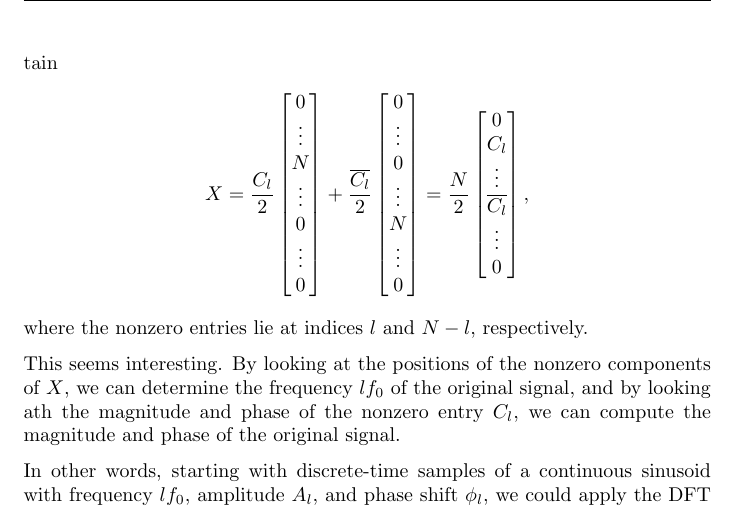
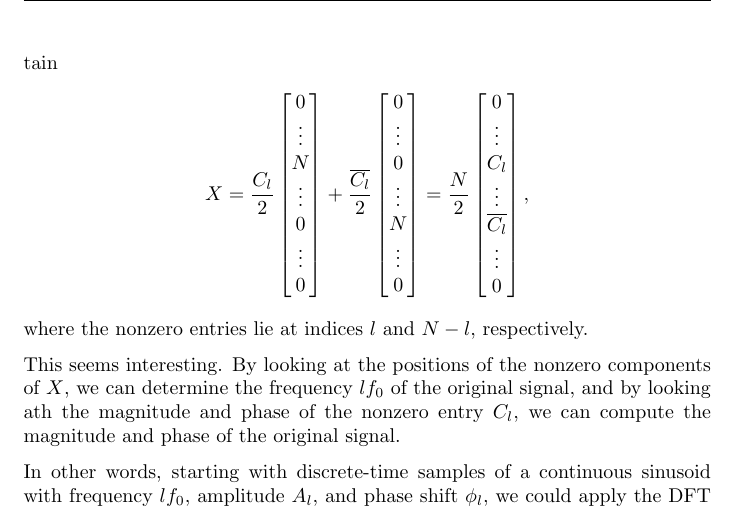
Before and after one commit to rahularya50/EE16B-Notes, a LaTeX document (lecture_26/main.tex): part of page 5 of 6, cut so that both start at the same text. Compiled offline with pdfLaTeX.

Commit message:
C_l not guaranteed to be at position 2, right?
"where the nonzero entries lie at indices l and N − l, respectively"

```diff
--- a/lecture_26/main.tex
+++ b/lecture_26/main.tex
@@ -279,7 +279,7 @@ Now, we can finally evaluate $F_N\vec{x}$ directly, to obtain
 }
 Recall from last lecture that all the $\vec{u}_i$ were mutually orthogonal and each had norm $\sqrt{N}$. Thus, we can evaluate all the above inner products, to finally obtain
 \eqn{
-    && X &= \frac{C_l}{2} \mat{0 \\ \vdots \\ N \\ \vdots \\ 0 \\ \vdots \\ 0} + \frac{\overline{C_l}}{2} \mat{0 \\ \vdots \\ 0 \\ \vdots \\ N \\ \vdots \\ 0} = \frac{N}{2} \mat{0 \\ C_l \\ \vdots \\ \overline{C_l} \\ \vdots \\ 0},
+    && X &= \frac{C_l}{2} \mat{0 \\ \vdots \\ N \\ \vdots \\ 0 \\ \vdots \\ 0} + \frac{\overline{C_l}}{2} \mat{0 \\ \vdots \\ 0 \\ \vdots \\ N \\ \vdots \\ 0} = \frac{N}{2} \mat{0 \\ \vdots \\ C_l \\ \vdots \\ \overline{C_l} \\ \vdots \\ 0},
 }
 where the nonzero entries lie at indices $l$ and $N - l$, respectively.
 
```
